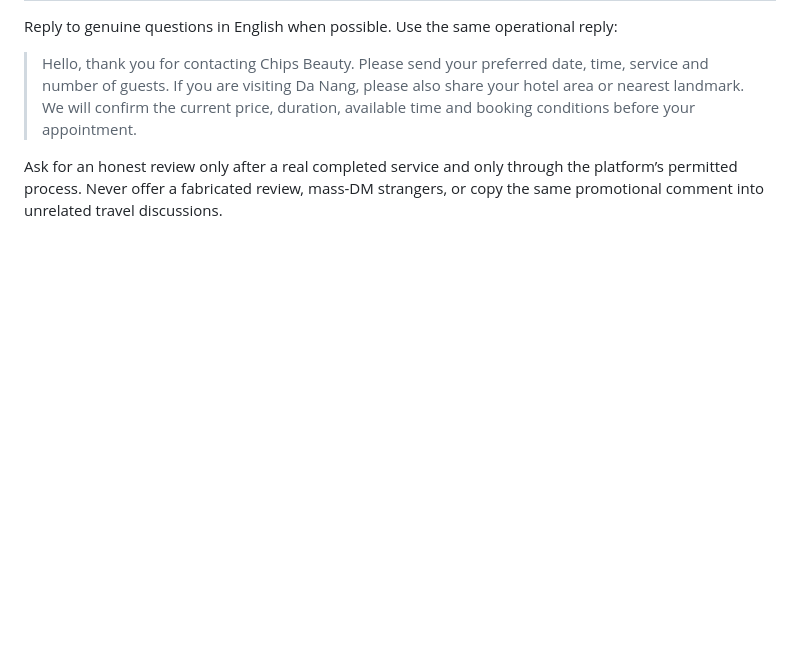
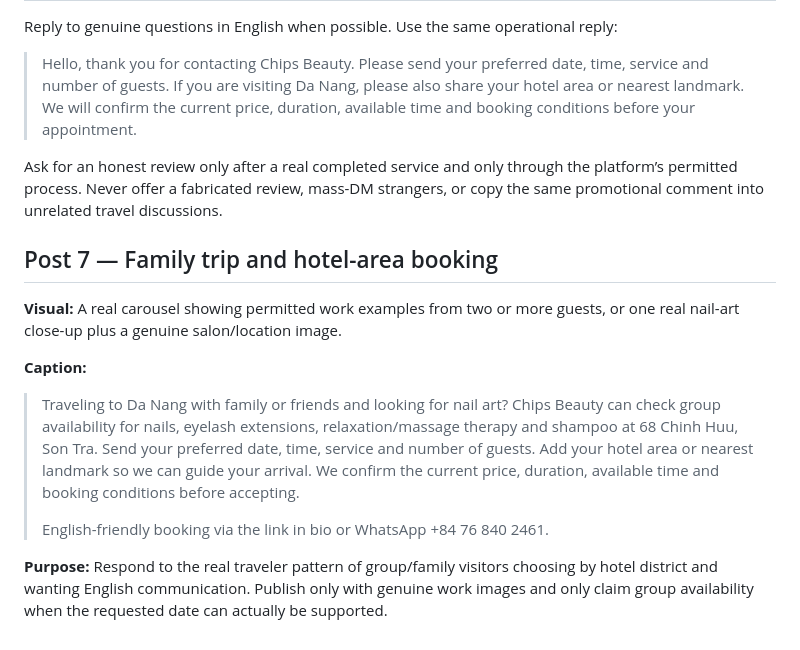
Before and after one commit to thuydo13198vn-eng/chips-beauty, a Markdown page: english_content_pack.md, the part around the change. GitHub-like rendering; blank space fills up the shorter version.

Commit message:
Add family traveler booking content

```diff
--- a/english_content_pack.md
+++ b/english_content_pack.md
@@ -97,3 +97,15 @@ Reply to genuine questions in English when possible. Use the same operational re
 > Hello, thank you for contacting Chips Beauty. Please send your preferred date, time, service and number of guests. If you are visiting Da Nang, please also share your hotel area or nearest landmark. We will confirm the current price, duration, available time and booking conditions before your appointment.
 
 Ask for an honest review only after a real completed service and only through the platform’s permitted process. Never offer a fabricated review, mass-DM strangers, or copy the same promotional comment into unrelated travel discussions.
+
+## Post 7 — Family trip and hotel-area booking
+
+**Visual:** A real carousel showing permitted work examples from two or more guests, or one real nail-art close-up plus a genuine salon/location image.
+
+**Caption:**
+
+> Traveling to Da Nang with family or friends and looking for nail art? Chips Beauty can check group availability for nails, eyelash extensions, relaxation/massage therapy and shampoo at 68 Chinh Huu, Son Tra. Send your preferred date, time, service and number of guests. Add your hotel area or nearest landmark so we can guide your arrival. We confirm the current price, duration, available time and booking conditions before accepting.
+>
+> English-friendly booking via the link in bio or WhatsApp +84 76 840 2461.
+
+**Purpose:** Respond to the real traveler pattern of group/family visitors choosing by hotel district and wanting English communication. Publish only with genuine work images and only claim group availability when the requested date can actually be supported.
```
Also changed, not shown: QA_NOTES.md (+6 -0 lines).
